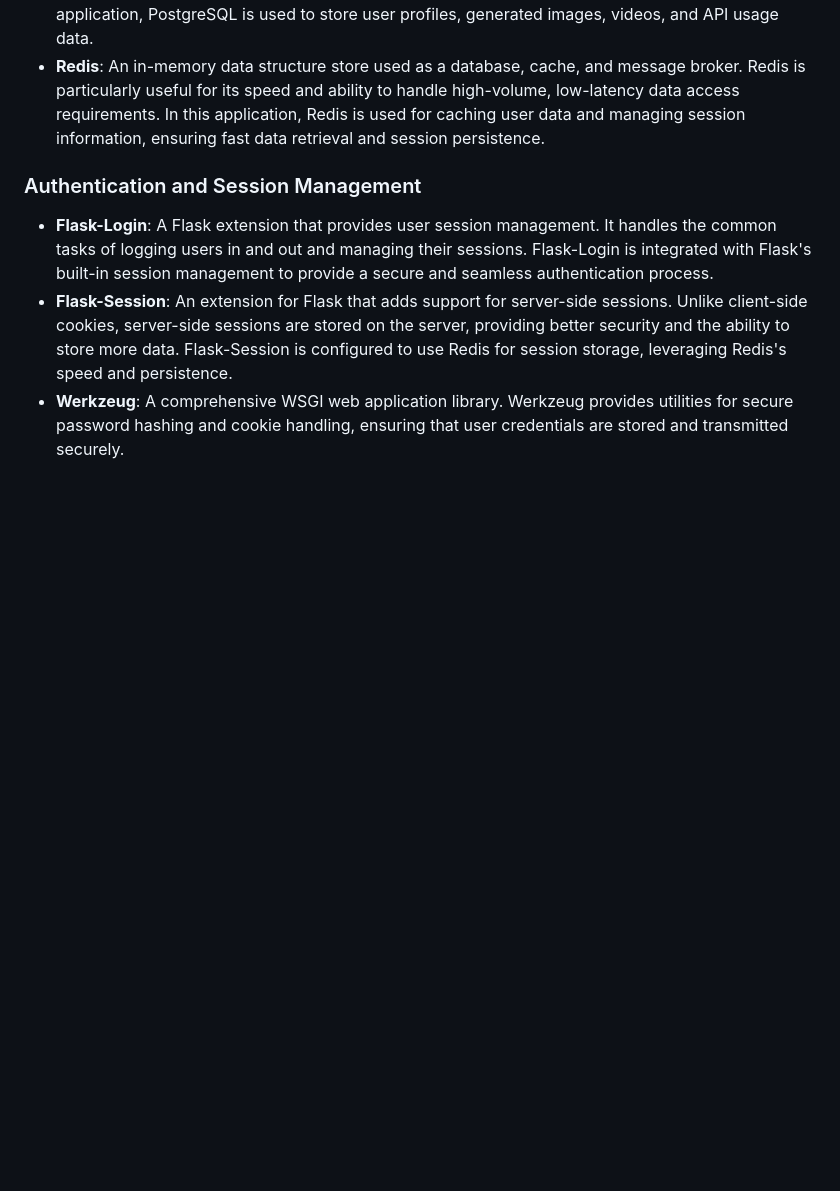
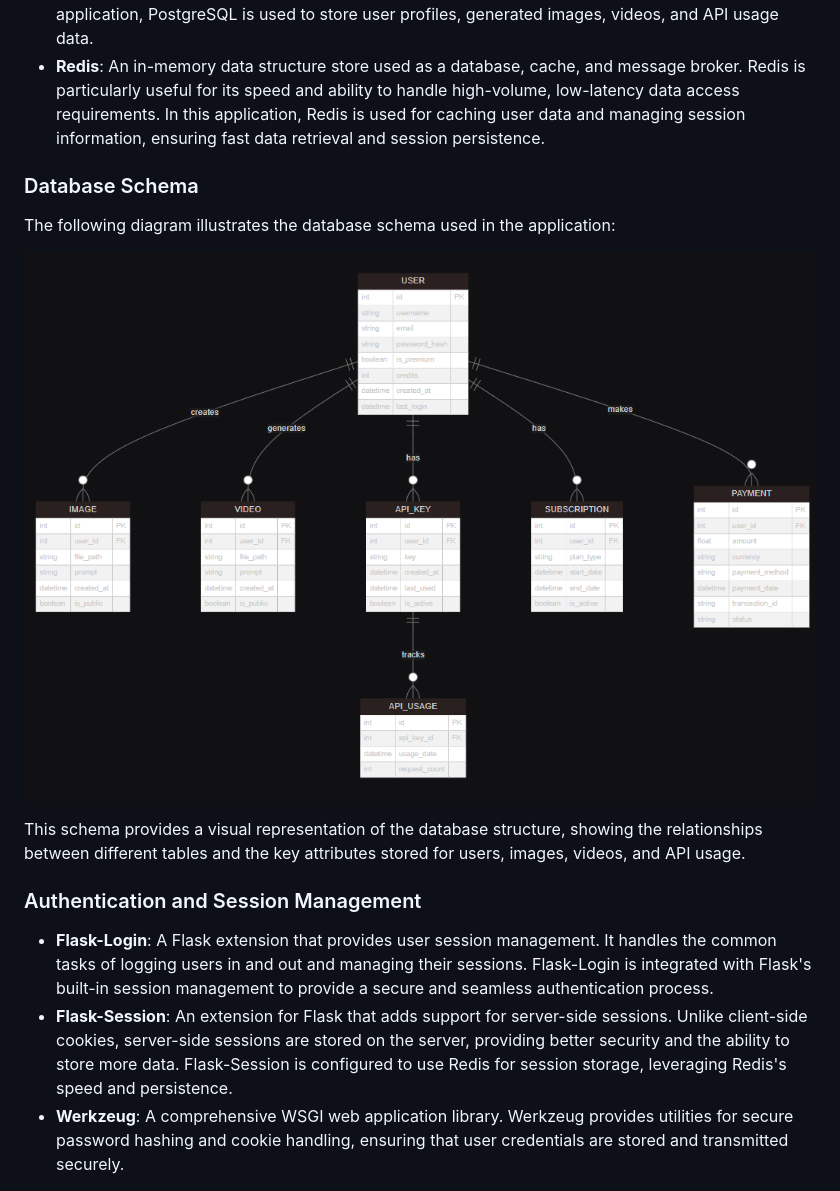
Before and after one commit to mrbrokecoder/Cartonify, a Markdown page: research.md, the part around the change printed below. Rendered like a GitHub page; blank space fills up the shorter version.

```diff
--- a/research.md
+++ b/research.md
@@ -11,6 +32,16 @@ This report provides an in-depth analysis of a Flask web application designed to
 ### Database
 - **PostgreSQL**: A powerful, open-source object-relational database system. PostgreSQL is renowned for its reliability, robustness, and performance. It supports advanced features like complex queries, foreign keys, triggers, and views, making it suitable for handling complex data structures. In this application, PostgreSQL is used to store user profiles, generated images, videos, and API usage data.
 - **Redis**: An in-memory data structure store used as a database, cache, and message broker. Redis is particularly useful for its speed and ability to handle high-volume, low-latency data access requirements. In this application, Redis is used for caching user data and managing session information, ensuring fast data retrieval and session persistence.
+
+### Database Schema
+
+The following diagram illustrates the database schema used in the application:
+
+![Database Schema](https://raw.githubusercontent.com/mrbrokecoder/Cartonify/main/code_report/Screenshot%202024-09-01%20094913.png)
+
+This schema provides a visual representation of the database structure, showing the relationships between different tables and the key attributes stored for users, images, videos, and API usage.
+
+
 
 ### Authentication and Session Management
 - **Flask-Login**: A Flask extension that provides user session management. It handles the common tasks of logging users in and out and managing their sessions. Flask-Login is integrated with Flask's built-in session management to provide a secure and seamless authentication process.
```
Also changed, not shown: other parts of research.md (+21 -0 lines).
